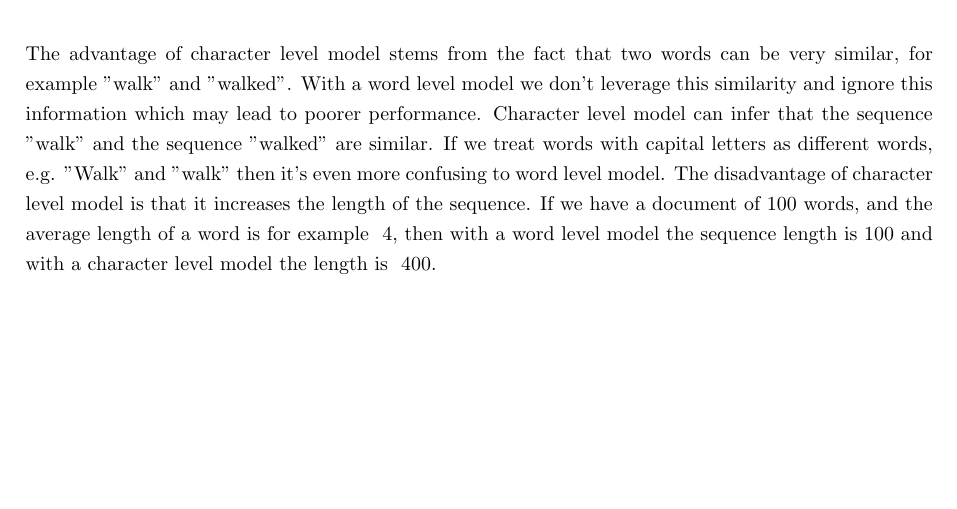
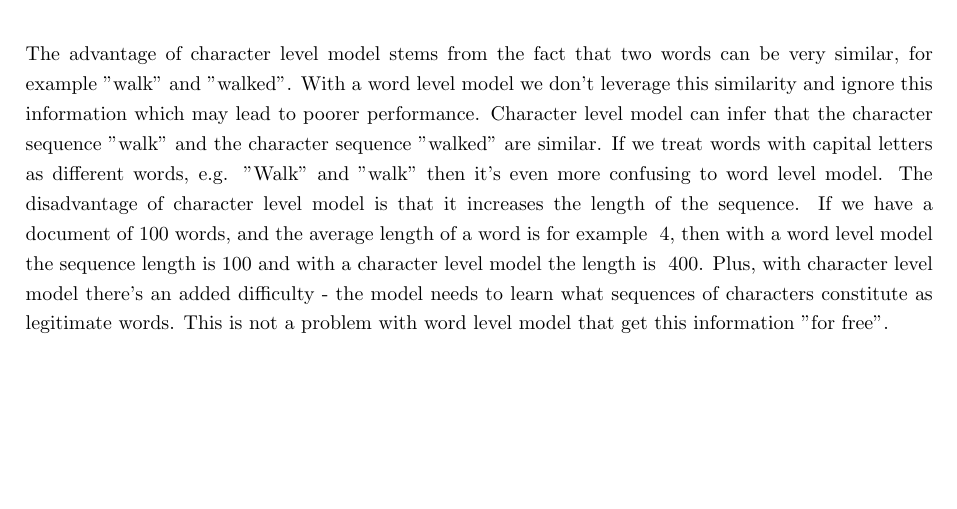
Before and after one commit to TomerBarNatan/natural-language-processing, a LaTeX problem sheet (Assignment_2/written_solution/written_solution_template.tex, which reads Assignment_2/written_solution/q3/3_a.tex): part of page 1 of 2, cut so that both start at the same text. Compiled offline with pdfLaTeX.

Commit message:
Assignment 2 - question 3

```diff
--- a/Assignment_2/written_solution/q3/3_a.tex
+++ b/Assignment_2/written_solution/q3/3_a.tex
@@ -1,2 +1,8 @@
-The advantage of character level model stems from the fact that two words can be very similar, for example "walk" and "walked". With a word level model we don't leverage this similarity and ignore this information which may lead to poorer performance. Character level model can infer that the sequence "walk" and the sequence "walked" are similar. If we treat words with capital letters as different words, e.g. "Walk" and "walk" then it's even more confusing to word level model.
-The disadvantage of character level model is that it increases the length of the sequence. If we have a document of 100 words, and the average length of a word is for example ~4, then with a word level model the sequence length is 100 and with a character level model the length is ~400.
+The advantage of character level model stems from the fact that two words can be very similar, for example "walk" and "walked".
+With a word level model we don't leverage this similarity and ignore this information which may lead to poorer performance.
+Character level model can infer that the character sequence "walk" and the character sequence "walked" are similar. If we treat words with capital
+letters as different words, e.g. "Walk" and "walk" then it's even more confusing to word level model.
+The disadvantage of character level model is that it increases the length of the sequence. If we have a document of 100 words,
+and the average length of a word is for example ~4, then with a word level model the sequence length is 100 and with a character
+level model the length is ~400. Plus, with character level model there's an added difficulty - the model needs to learn what sequences of characters
+constitute as legitimate words. This is not a problem with word level model that get this information "for free".
```
Also changed, not shown: Assignment_2/written_solution/written_solution_template.pdf.
